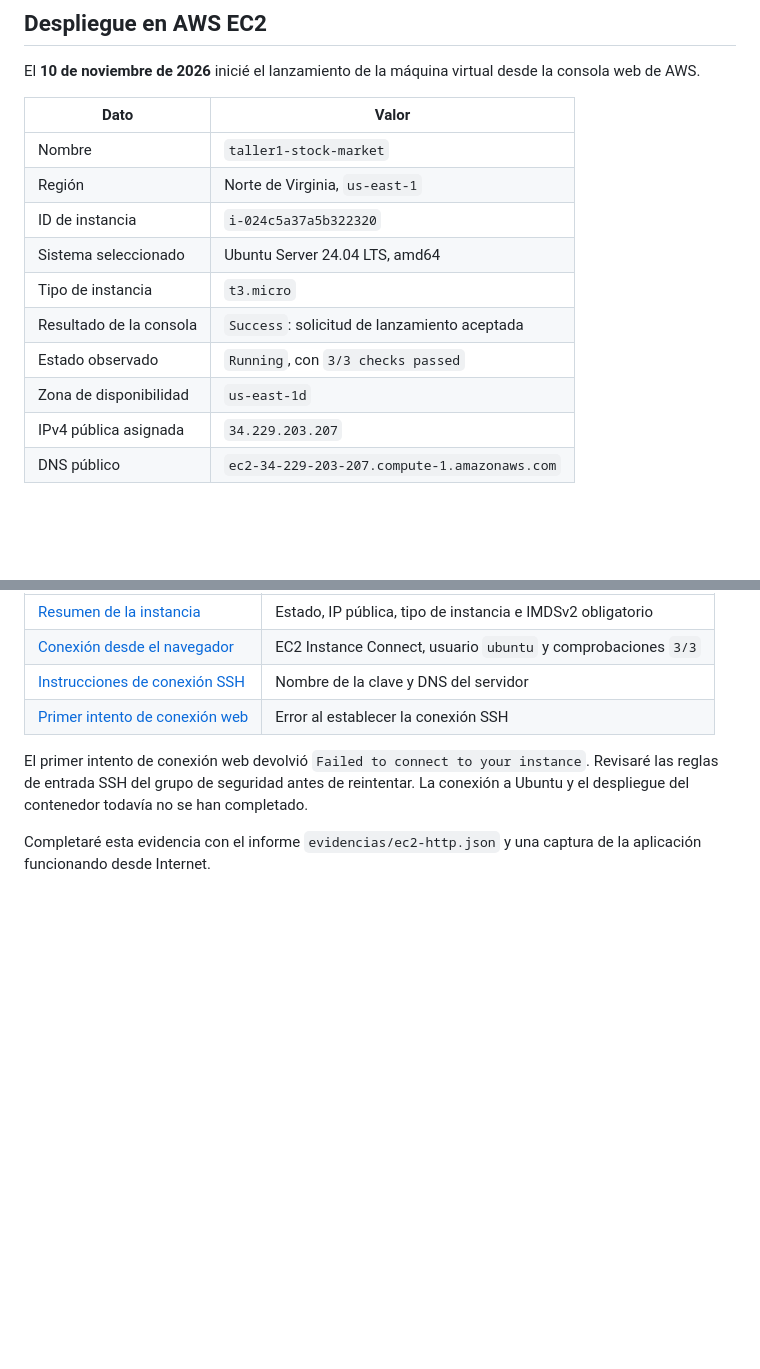
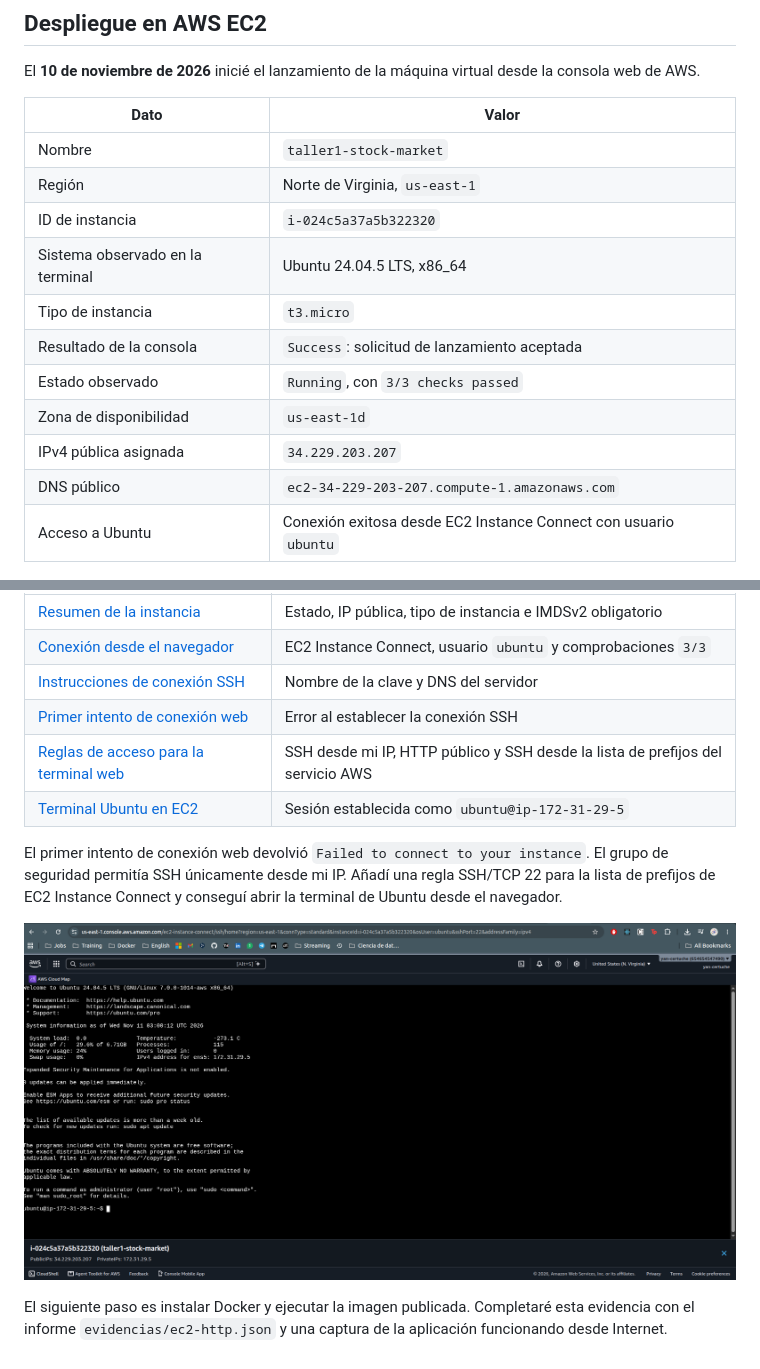
Before and after one commit to yancertuche/taller1AWS, a Markdown page: docs/EVIDENCIAS.md, 2 parts joined by grey strips. GitHub-like rendering; pictures changed too: docs/evidencias/ec2-terminal-ubuntu.png (added); blank space fills up the shorter version.

Commit message:
Registrar conexión exitosa a Ubuntu mediante EC2 Instance Connect

```diff
--- a/docs/EVIDENCIAS.md
+++ b/docs/EVIDENCIAS.md
@@ -52,13 +52,14 @@ El **10 de noviembre de 2026** inicié el lanzamiento de la máquina virtual des
 | Nombre | `taller1-stock-market` |
 | Región | Norte de Virginia, `us-east-1` |
 | ID de instancia | `i-024c5a37a5b322320` |
-| Sistema seleccionado | Ubuntu Server 24.04 LTS, amd64 |
+| Sistema observado en la terminal | Ubuntu 24.04.5 LTS, x86_64 |
 | Tipo de instancia | `t3.micro` |
 | Resultado de la consola | `Success`: solicitud de lanzamiento aceptada |
 | Estado observado | `Running`, con `3/3 checks passed` |
 | Zona de disponibilidad | `us-east-1d` |
 | IPv4 pública asignada | `34.229.203.207` |
 | DNS público | `ec2-34-229-203-207.compute-1.amazonaws.com` |
+| Acceso a Ubuntu | Conexión exitosa desde EC2 Instance Connect con usuario `ubuntu` |
 
 ![Confirmación del lanzamiento de la instancia EC2](evidencias/ec2-lanzamiento.png)
 
@@ -72,7 +73,11 @@ Las siguientes capturas muestran los detalles de la VM y las opciones de conexi
 | [Conexión desde el navegador](evidencias/ec2-conexion-web.png) | EC2 Instance Connect, usuario `ubuntu` y comprobaciones `3/3` |
 | [Instrucciones de conexión SSH](evidencias/ec2-conexion-ssh.png) | Nombre de la clave y DNS del servidor |
 | [Primer intento de conexión web](evidencias/ec2-error-conexion-web.png) | Error al establecer la conexión SSH |
+| [Reglas de acceso para la terminal web](evidencias/ec2-reglas-conexion-web.png) | SSH desde mi IP, HTTP público y SSH desde la lista de prefijos del servicio AWS |
+| [Terminal Ubuntu en EC2](evidencias/ec2-terminal-ubuntu.png) | Sesión establecida como `ubuntu@ip-172-31-29-5` |
 
-El primer intento de conexión web devolvió `Failed to connect to your instance`. Revisaré las reglas de entrada SSH del grupo de seguridad antes de reintentar. La conexión a Ubuntu y el despliegue del contenedor todavía no se han completado.
+El primer intento de conexión web devolvió `Failed to connect to your instance`. El grupo de seguridad permitía SSH únicamente desde mi IP. Añadí una regla SSH/TCP 22 para la lista de prefijos de EC2 Instance Connect y conseguí abrir la terminal de Ubuntu desde el navegador.
 
-Completaré esta evidencia con el informe `evidencias/ec2-http.json` y una captura de la aplicación funcionando desde Internet.
+![Conexión exitosa a Ubuntu desde EC2 Instance Connect](evidencias/ec2-terminal-ubuntu.png)
+
+El siguiente paso es instalar Docker y ejecutar la imagen publicada. Completaré esta evidencia con el informe `evidencias/ec2-http.json` y una captura de la aplicación funcionando desde Internet.
```
Also changed, not shown: docs/evidencias/ec2-reglas-conexion-web.png (added).
